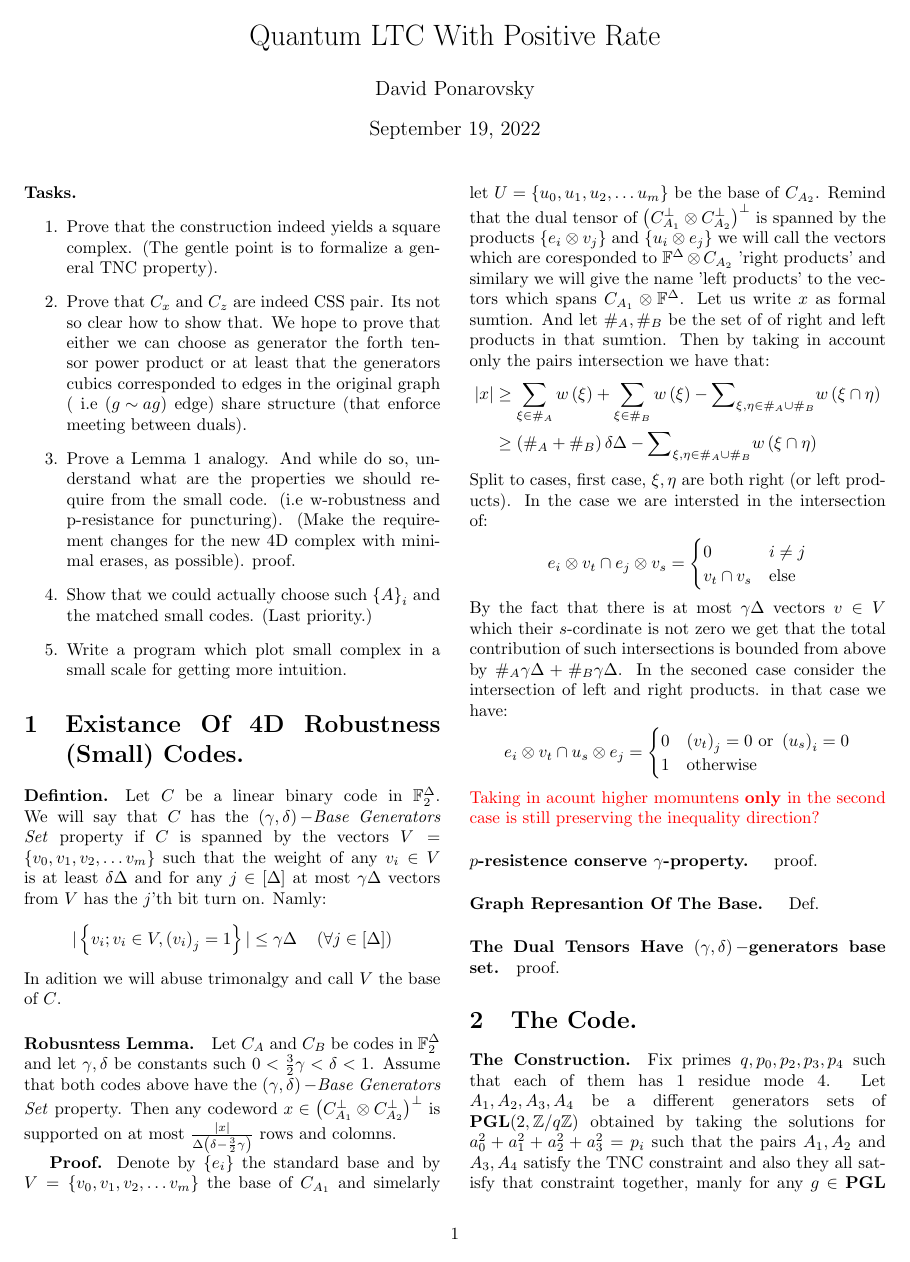
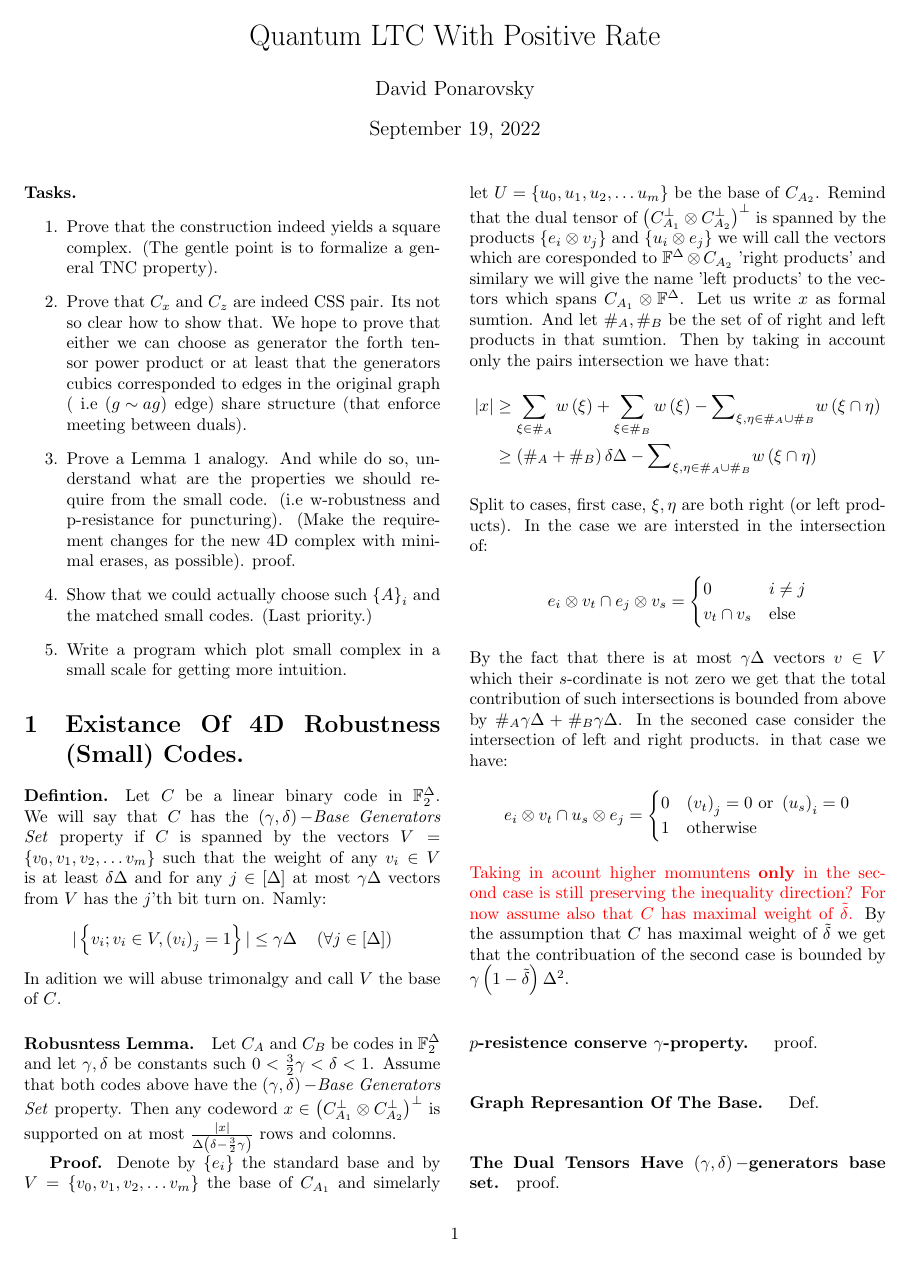
Before and after one commit to dudupo/Academic, a LaTeX document (projects/NLTES_project/ltc_v2.tex): page 1 of 4. Compiled offline with pdfLaTeX.

Commit message:
compiling -Mon Sep 19 06:02:18 PM IDT 2022

```diff
--- a/projects/NLTES_project/ltc_v2.tex
+++ b/projects/NLTES_project/ltc_v2.tex
@@ -124,7 +124,8 @@
 			1  &\text{otherwise}
         \end{cases}
 	  \end{split}
-	\end{equation*} \color{red} Taking in acount higher momuntens \textbf{only} in the second case is still preserving the inequality direction? \color{black}
+	\end{equation*} \color{red} Taking in acount higher momuntens \textbf{only} in the second case is still preserving the inequality direction? For now assume also that $C$ has maximal weight of $\tilde{\delta}$. \color{black}
+	By the assumption that $C$ has maximal weight of $\tilde{\delta}$ we get that the contribuation of the second case is bounded by $\gamma\left( 1-\tilde{\delta} \right)\Delta^{2} $.
 	\paragraph{$p$-resistence conserve $\gamma$-property. } proof.
 	\paragraph{Graph Represantion Of The Base. } Def.
 	\paragraph{The Dual Tensors Have $\left( \gamma,\delta \right)-$generators base set.} proof.
```
Also changed, not shown: projects/pdfs/ltc_v2.pdf.
